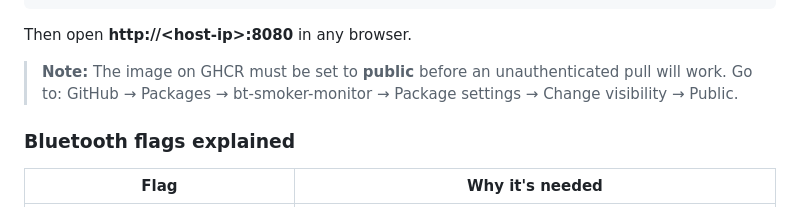
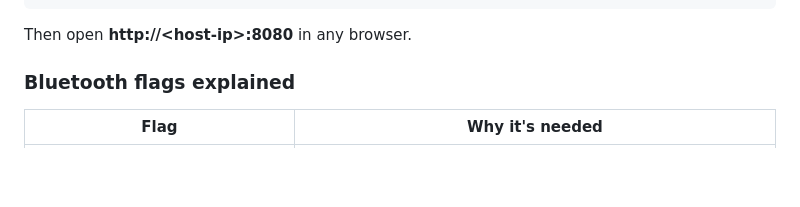
Before and after one commit to bwilliam79/bt-smoker-monitor, a Markdown page: README.md, the part around the change. Rendered like a GitHub page; blank space fills up the shorter version.

Commit message:
Remove note about making GHCR package public
Co-Authored-By: Claude Sonnet 4.6 <noreply@anthropic.com>

````diff
--- a/README.md
+++ b/README.md
@@ -49,9 +49,6 @@ docker run -d \
 ```
 
 Then open **http://\<host-ip\>:8080** in any browser.
-
-> **Note:** The image on GHCR must be set to **public** before an unauthenticated pull will work.
-> Go to: GitHub → Packages → bt-smoker-monitor → Package settings → Change visibility → Public.
 
 ### Bluetooth flags explained
 
````
